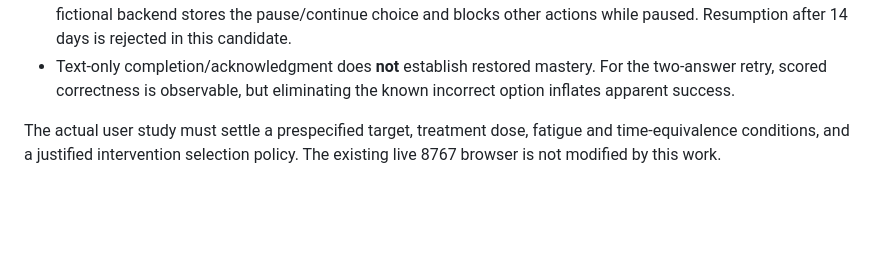
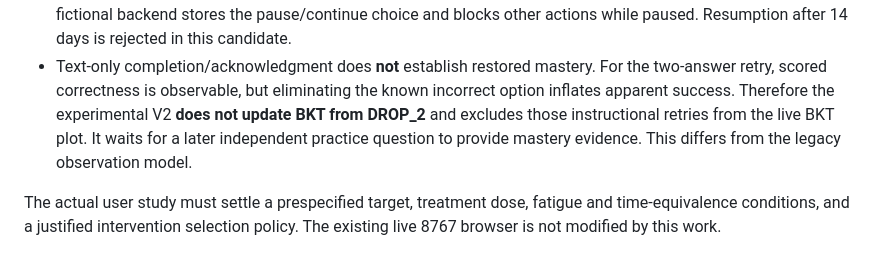
Before and after one commit to davisjoseph6/multi_agent_research, a Markdown page: docs/IJCAI2027_RESEARCH_V2_CROSSOVER_SPEC_20261111.md, the part around the change. GitHub-like rendering; blank space fills up the shorter version.

Commit message:
docs: distinguish scored two-option retry from independent evidence for BKT mastery

```diff
--- a/docs/IJCAI2027_RESEARCH_V2_CROSSOVER_SPEC_20261111.md
+++ b/docs/IJCAI2027_RESEARCH_V2_CROSSOVER_SPEC_20261111.md
@@ -85,6 +85,10 @@ on a new, **empty**, fictional SQLite database:
 - Text-only completion/acknowledgment does **not** establish restored
   mastery. For the two-answer retry, scored correctness is observable,
   but eliminating the known incorrect option inflates apparent success.
+  Therefore the experimental V2 **does not update BKT from DROP_2**
+  and excludes those instructional retries from the live BKT plot.
+  It waits for a later independent practice question to provide
+  mastery evidence. This differs from the legacy observation model.
 
 The actual user study must settle a prespecified target, treatment
 dose, fatigue and time-equivalence conditions, and a justified
```
